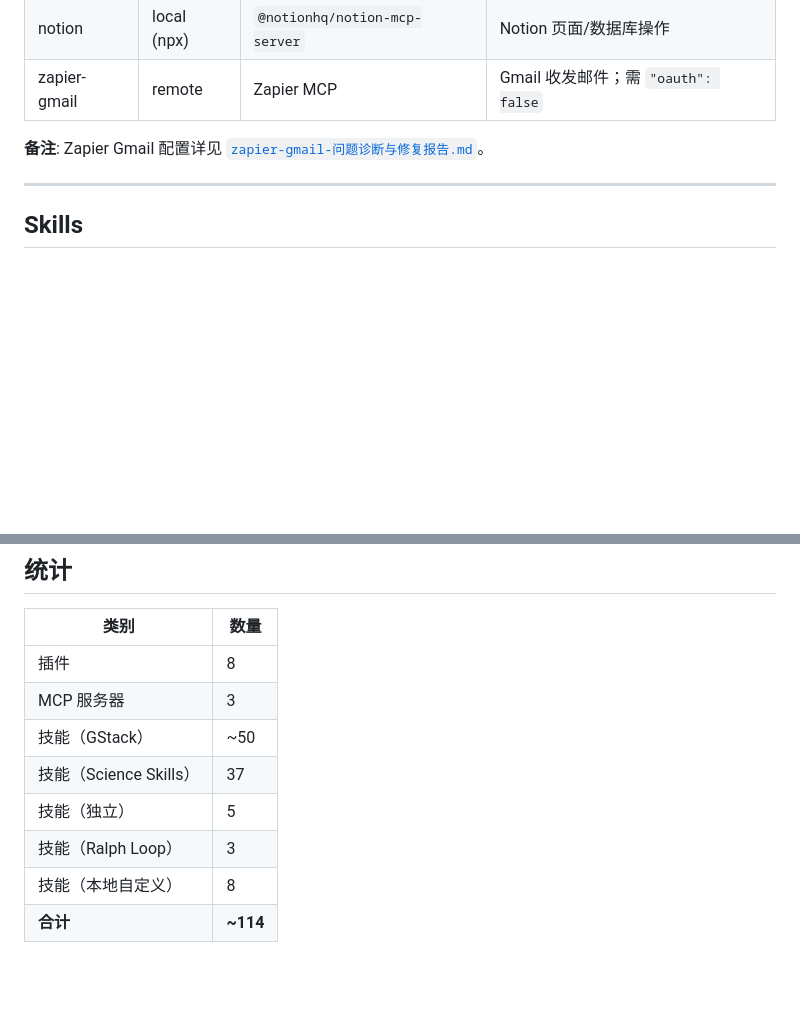
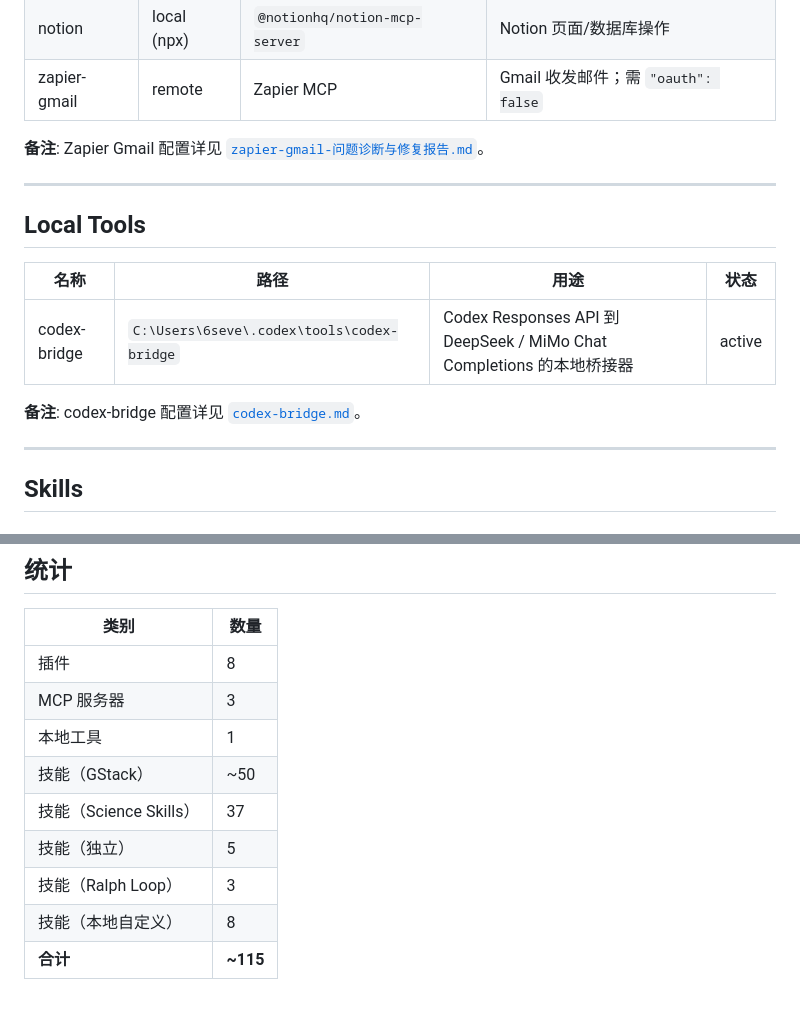
Before and after one commit to severin-ye/severin-ye.github.io, a Markdown page: Plugins, MCP, Skills.md, 2 parts joined by grey strips. GitHub-like rendering; blank space fills up the shorter version.

Commit message:
文档: 更新插件清单，添加 GPT-dotfiles 与 codex-bridge 安装记录

```diff
--- a/Plugins, MCP, Skills.md
+++ b/Plugins, MCP, Skills.md
@@ -34,6 +34,16 @@ Plugins, MCP servers, and skills currently installed across all environments.
 | zapier-gmail | remote | Zapier MCP | Gmail 收发邮件；需 `"oauth": false` |
 
 **备注**: Zapier Gmail 配置详见 [`zapier-gmail-问题诊断与修复报告.md`](./安装流程/zapier-gmail-问题诊断与修复报告.md)。
+
+---
+
+## Local Tools
+
+| 名称 | 路径 | 用途 | 状态 |
+|------|------|------|------|
+| codex-bridge | `C:\Users\6seve\.codex\tools\codex-bridge` | Codex Responses API 到 DeepSeek / MiMo Chat Completions 的本地桥接器 | active |
+
+**备注**: codex-bridge 配置详见 [`codex-bridge.md`](./安装流程/codex-bridge.md)。
 
 ---
 
@@ -112,9 +122,10 @@ Plugins, MCP servers, and skills currently installed across all environments.
 |------|------|
 | 插件 | 8 |
 | MCP 服务器 | 3 |
+| 本地工具 | 1 |
 | 技能（GStack） | ~50 |
 | 技能（Science Skills） | 37 |
 | 技能（独立） | 5 |
 | 技能（Ralph Loop） | 3 |
 | 技能（本地自定义） | 8 |
-| **合计** | **~114** |
+| **合计** | **~115** |
```
Also changed, not shown: 安装流程/GPT-dotfiles.md (added, +47 -0 lines), 安装流程/codex-bridge.md (added, +82 -0 lines).
